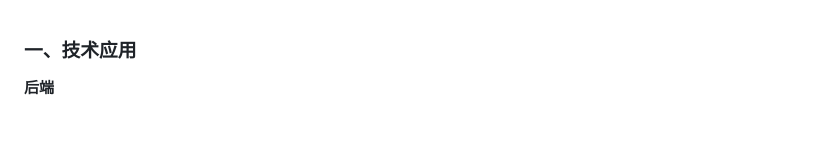
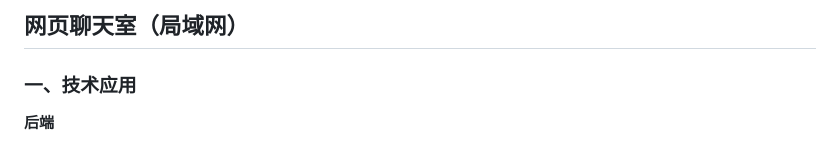
Before and after one commit to eleclys/Chatroom, a Markdown page: readme.md, the part around the change. GitHub-like rendering.

```diff
--- a/readme.md
+++ b/readme.md
@@ -1,3 +1,4 @@
+## 网页聊天室（局域网）
 ### 一、技术应用
 
 **后端**
```
